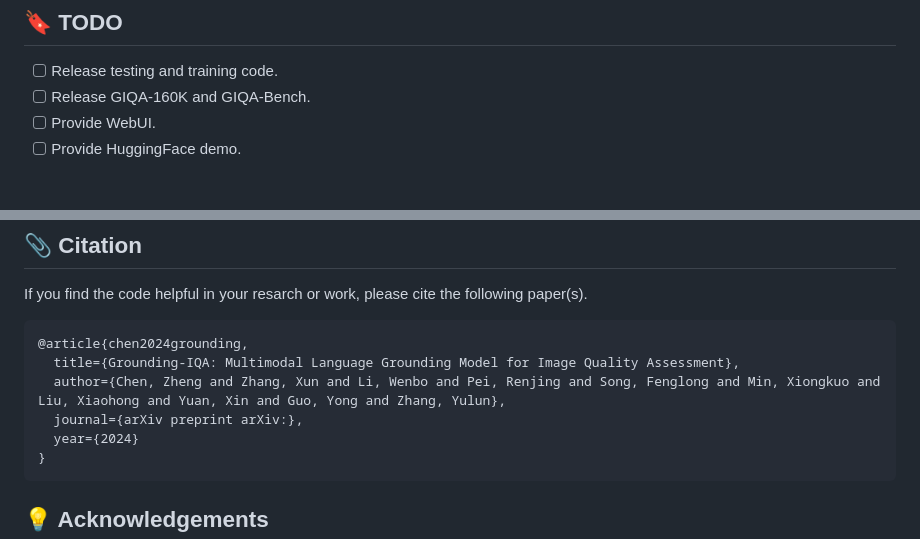
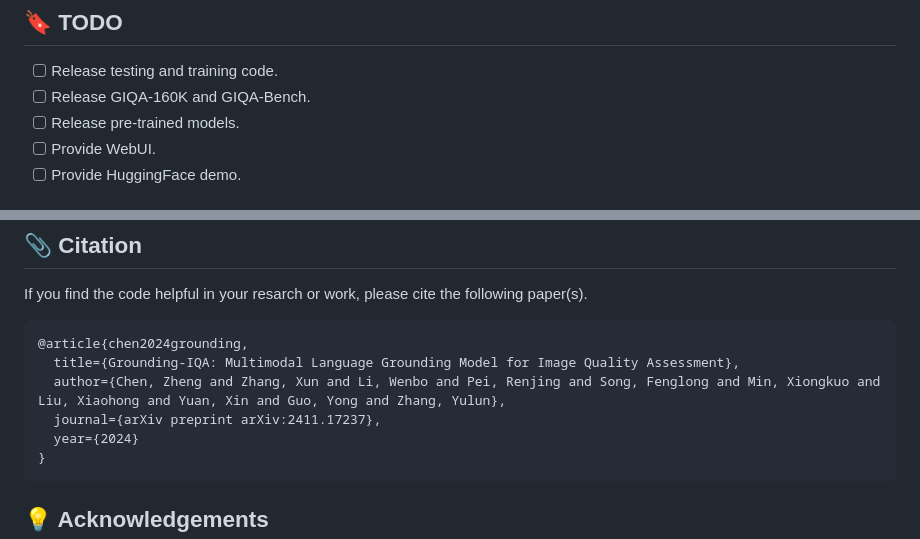
Before and after one commit to zhengchen1999/Grounding-IQA, a Markdown page: README.md, 2 parts joined by grey strips. Drawn GitHub-style.

````diff
--- a/README.md
+++ b/README.md
@@ -34,6 +34,7 @@
 
 - [ ] Release testing and training code.
 - [ ] Release GIQA-160K and GIQA-Bench.
+- [ ] Release pre-trained models.
 - [ ] Provide WebUI.
 - [ ] Provide HuggingFace demo.
 
@@ -99,7 +100,7 @@ If you find the code helpful in your resarch or work, please cite the following
 @article{chen2024grounding,
   title={Grounding-IQA: Multimodal Language Grounding Model for Image Quality Assessment},
   author={Chen, Zheng and Zhang, Xun and Li, Wenbo and Pei, Renjing and Song, Fenglong and Min, Xiongkuo and Liu, Xiaohong and Yuan, Xin and Guo, Yong and Zhang, Yulun},
-  journal={arXiv preprint arXiv:},
+  journal={arXiv preprint arXiv:2411.17237},
   year={2024}
 }
 ```
````
Also changed, not shown: other parts of README.md (+1 -1 lines).
